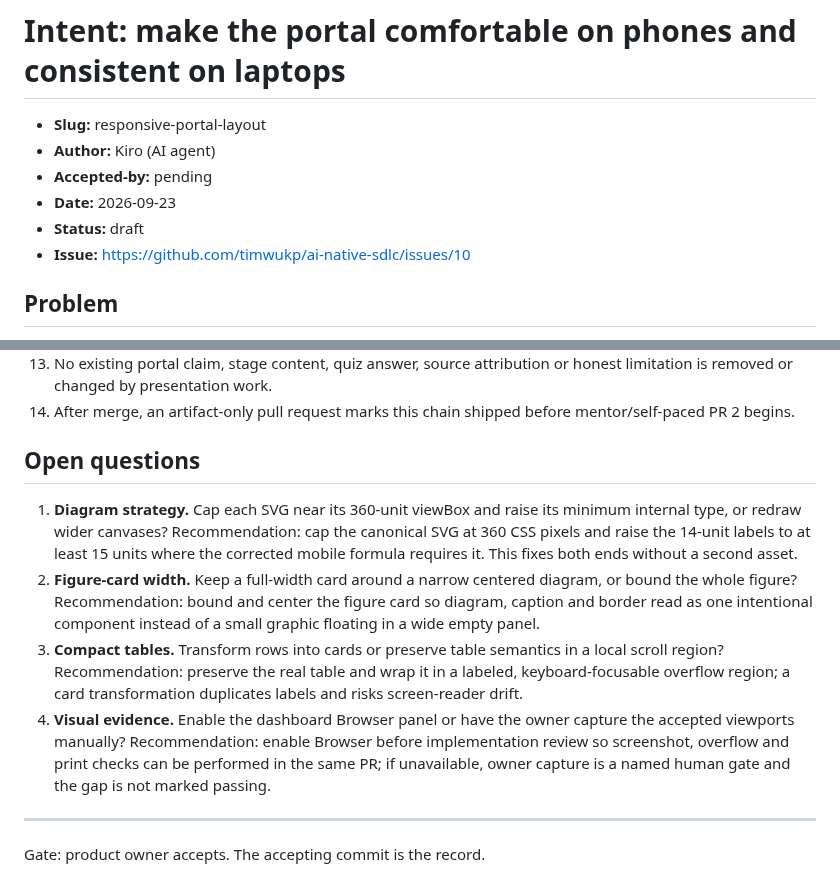
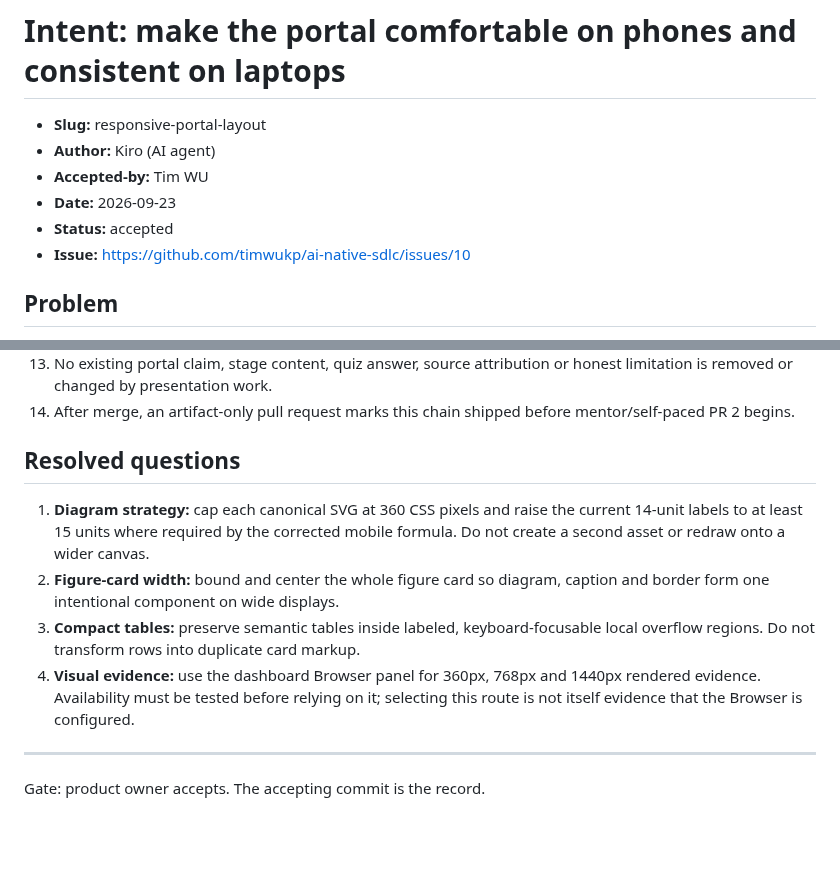
Before and after one commit to timwukp/ai-native-sdlc, a Markdown page: intent/responsive-portal-layout/intent.md, 2 parts joined by grey strips. GitHub-like rendering; blank space fills up the shorter version.

Commit message:
docs: accept responsive portal intent

```diff
--- a/intent/responsive-portal-layout/intent.md
+++ b/intent/responsive-portal-layout/intent.md
@@ -2,9 +2,9 @@
 
 - **Slug:** responsive-portal-layout
 - **Author:** Kiro (AI agent)
-- **Accepted-by:** pending
+- **Accepted-by:** Tim WU
 - **Date:** 2026-09-23
-- **Status:** draft
+- **Status:** accepted
 - **Issue:** https://github.com/timwukp/ai-native-sdlc/issues/10
 
 ## Problem
@@ -111,22 +111,18 @@ those modes now.
 14. After merge, an artifact-only pull request marks this chain shipped before mentor/self-paced PR 2
     begins.
 
-## Open questions
+## Resolved questions
 
-1. **Diagram strategy.** Cap each SVG near its 360-unit viewBox and raise its minimum internal type,
-   or redraw wider canvases? Recommendation: cap the canonical SVG at 360 CSS pixels and raise the
-   14-unit labels to at least 15 units where the corrected mobile formula requires it. This fixes
-   both ends without a second asset.
-2. **Figure-card width.** Keep a full-width card around a narrow centered diagram, or bound the whole
-   figure? Recommendation: bound and center the figure card so diagram, caption and border read as
-   one intentional component instead of a small graphic floating in a wide empty panel.
-3. **Compact tables.** Transform rows into cards or preserve table semantics in a local scroll
-   region? Recommendation: preserve the real table and wrap it in a labeled, keyboard-focusable
-   overflow region; a card transformation duplicates labels and risks screen-reader drift.
-4. **Visual evidence.** Enable the dashboard Browser panel or have the owner capture the accepted
-   viewports manually? Recommendation: enable Browser before implementation review so screenshot,
-   overflow and print checks can be performed in the same PR; if unavailable, owner capture is a
-   named human gate and the gap is not marked passing.
+1. **Diagram strategy:** cap each canonical SVG at 360 CSS pixels and raise the current 14-unit
+   labels to at least 15 units where required by the corrected mobile formula. Do not create a
+   second asset or redraw onto a wider canvas.
+2. **Figure-card width:** bound and center the whole figure card so diagram, caption and border form
+   one intentional component on wide displays.
+3. **Compact tables:** preserve semantic tables inside labeled, keyboard-focusable local overflow
+   regions. Do not transform rows into duplicate card markup.
+4. **Visual evidence:** use the dashboard Browser panel for 360px, 768px and 1440px rendered evidence.
+   Availability must be tested before relying on it; selecting this route is not itself evidence that
+   the Browser is configured.
 
 ---
 Gate: product owner accepts. The accepting commit is the record.
```
